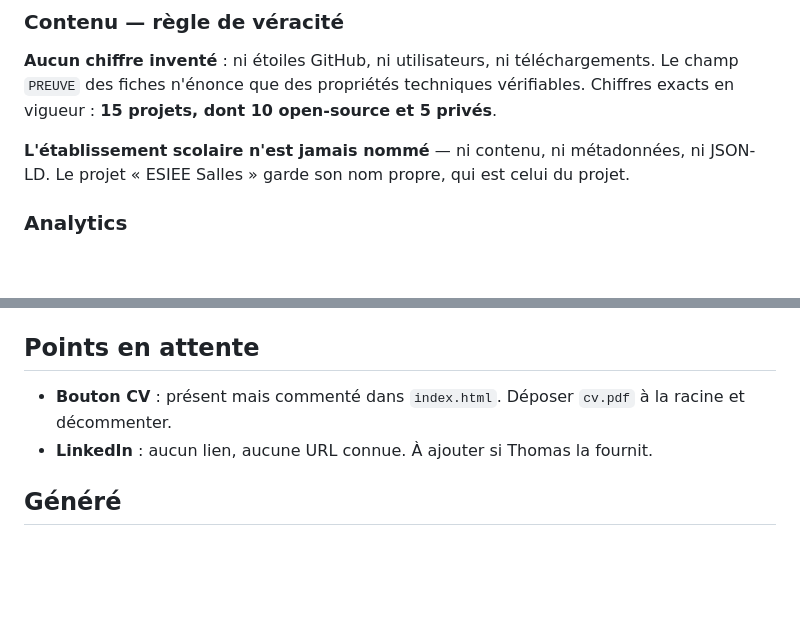
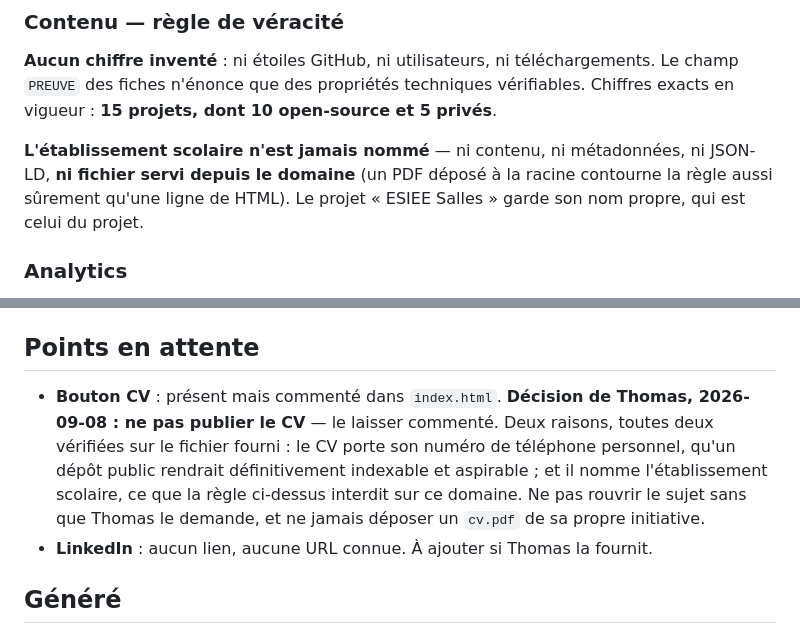
Before and after one commit to Zeffut/Portfolio, a Markdown page: CLAUDE.md, 2 parts joined by grey strips. Rendered like a GitHub page; blank space fills up the shorter version.

Commit message:
Consigne la décision de ne pas publier le CV
Thomas a fourni son CV ; après vérification du contenu, il choisit de ne pas
le publier. Le bouton reste commenté et aucun cv.pdf n'entre au dépôt.

Deux motifs, constatés sur le fichier :
- il porte un numéro de téléphone personnel, qu'un dépôt public rendrait
  indexable et aspirable de façon définitive, historique git compris ;
- il nomme l'établissement scolaire, que la règle de contenu interdit.

La règle sur l'établissement est étendue aux fichiers servis depuis le
domaine : un PDF déposé à la racine la contourne aussi sûrement qu'une ligne
de HTML.

Co-Authored-By: Claude Opus 5 <noreply@anthropic.com>
Claude-Session: https://claude.ai/code/session_01595g32mxieBCGFCgBy6rsn

```diff
--- a/CLAUDE.md
+++ b/CLAUDE.md
@@ -144,8 +144,9 @@ techniques vérifiables. Chiffres exacts en vigueur : **15 projets, dont 10
 open-source et 5 privés**.
 
 **L'établissement scolaire n'est jamais nommé** — ni contenu, ni métadonnées,
-ni JSON-LD. Le projet « ESIEE Salles » garde son nom propre, qui est celui du
-projet.
+ni JSON-LD, **ni fichier servi depuis le domaine** (un PDF déposé à la racine
+contourne la règle aussi sûrement qu'une ligne de HTML). Le projet
+« ESIEE Salles » garde son nom propre, qui est celui du projet.
 
 ### Analytics
 **PostHog seul.** Rybbit a été retiré : deux traceurs pour la même donnée.
@@ -204,8 +205,13 @@ chargement. Mesures en vigueur (2026-09-08) :
 
 ## Points en attente
 
-- **Bouton CV** : présent mais commenté dans `index.html`. Déposer `cv.pdf` à
-  la racine et décommenter.
+- **Bouton CV** : présent mais commenté dans `index.html`. **Décision de
+  Thomas, 2026-09-08 : ne pas publier le CV** — le laisser commenté. Deux
+  raisons, toutes deux vérifiées sur le fichier fourni : le CV porte son
+  numéro de téléphone personnel, qu'un dépôt public rendrait définitivement
+  indexable et aspirable ; et il nomme l'établissement scolaire, ce que la
+  règle ci-dessus interdit sur ce domaine. Ne pas rouvrir le sujet sans que
+  Thomas le demande, et ne jamais déposer un `cv.pdf` de sa propre initiative.
 - **LinkedIn** : aucun lien, aucune URL connue. À ajouter si Thomas la fournit.
 
 ## Généré
```
